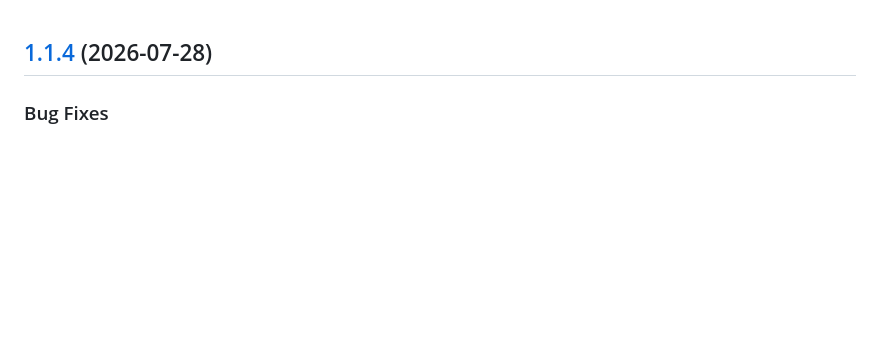
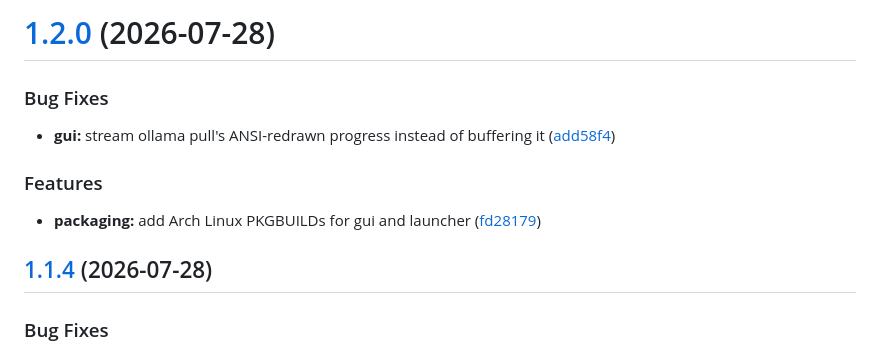
Before and after one commit to Mvth1s/ollama-configuration, a Markdown page: CHANGELOG.md, the part around the change. GitHub-like rendering; blank space fills up the shorter version.

Commit message:
chore(release): 1.2.0 [skip ci]
# [1.2.0](https://github.com/Mvth1s/ollama-configuration/compare/v1.1.4...v1.2.0) (2026-07-28)

### Bug Fixes

* **gui:** stream ollama pull's ANSI-redrawn progress instead of buffering it ([add58f4](https://github.com/Mvth1s/ollama-configuration/commit/add58f4fe028e72e17f3c442b23ad145edc97638))

### Features

* **packaging:** add Arch Linux PKGBUILDs for gui and launcher ([fd28179](https://github.com/Mvth1s/ollama-configuration/commit/fd28179de04bcd6df9f613f3509f48b96dd31a5b))

```diff
--- a/CHANGELOG.md
+++ b/CHANGELOG.md
@@ -1,3 +1,15 @@
+# [1.2.0](https://github.com/Mvth1s/ollama-configuration/compare/v1.1.4...v1.2.0) (2026-07-28)
+
+
+### Bug Fixes
+
+* **gui:** stream ollama pull's ANSI-redrawn progress instead of buffering it ([add58f4](https://github.com/Mvth1s/ollama-configuration/commit/add58f4fe028e72e17f3c442b23ad145edc97638))
+
+
+### Features
+
+* **packaging:** add Arch Linux PKGBUILDs for gui and launcher ([fd28179](https://github.com/Mvth1s/ollama-configuration/commit/fd28179de04bcd6df9f613f3509f48b96dd31a5b))
+
 ## [1.1.4](https://github.com/Mvth1s/ollama-configuration/compare/v1.1.3...v1.1.4) (2026-07-28)
 
 
```
